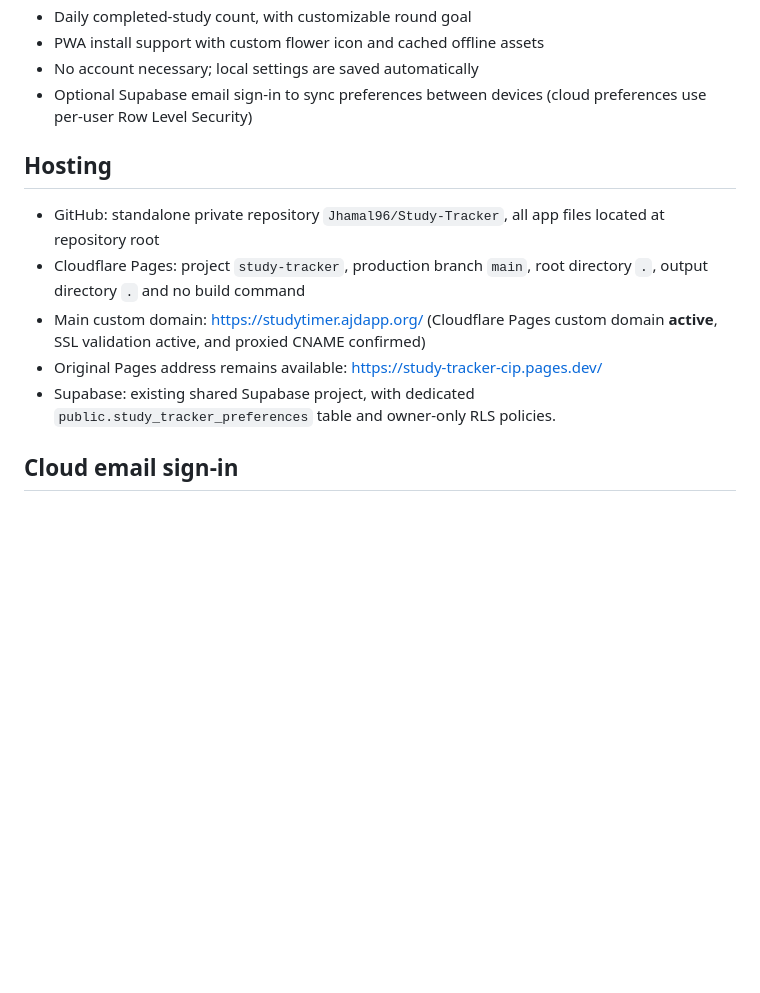
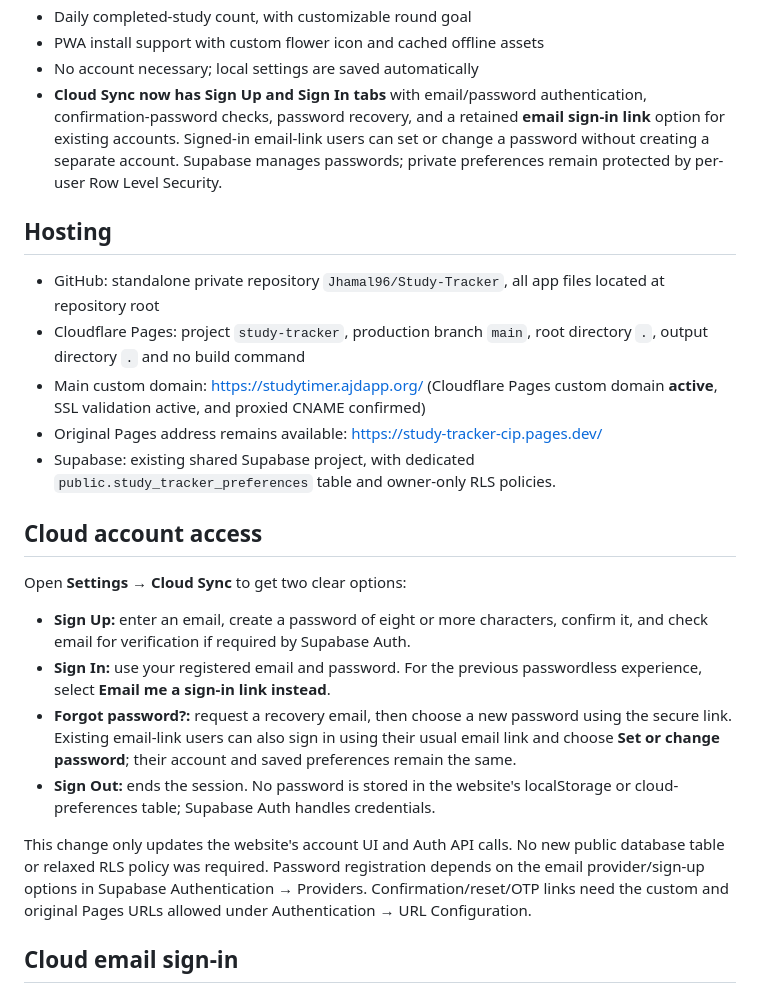
Before and after one commit to Jhamal96/Study-Tracker, a Markdown page: README.md, the part around the change. Rendered like a GitHub page; blank space fills up the shorter version.

Commit message:
Document Study Tracker Cloud Sync sign-up, sign-in and password recovery options

```diff
--- a/README.md
+++ b/README.md
@@ -27,7 +27,7 @@ A sweet, minimal study + break interval timer, made for Whitney.
 - Daily completed-study count, with customizable round goal
 - PWA install support with custom flower icon and cached offline assets
 - No account necessary; local settings are saved automatically
-- Optional Supabase email sign-in to sync preferences between devices (cloud preferences use per-user Row Level Security)
+- **Cloud Sync now has Sign Up and Sign In tabs** with email/password authentication, confirmation-password checks, password recovery, and a retained **email sign-in link** option for existing accounts. Signed-in email-link users can set or change a password without creating a separate account. Supabase manages passwords; private preferences remain protected by per-user Row Level Security.
 
 ## Hosting
 - GitHub: standalone private repository `Jhamal96/Study-Tracker`, all app files located at repository root
@@ -35,6 +35,15 @@ A sweet, minimal study + break interval timer, made for Whitney.
 - Main custom domain: https://studytimer.ajdapp.org/ (Cloudflare Pages custom domain **active**, SSL validation active, and proxied CNAME confirmed)
 - Original Pages address remains available: https://study-tracker-cip.pages.dev/
 - Supabase: existing shared Supabase project, with dedicated `public.study_tracker_preferences` table and owner-only RLS policies.
+
+## Cloud account access
+Open **Settings → Cloud Sync** to get two clear options:
+- **Sign Up:** enter an email, create a password of eight or more characters, confirm it, and check email for verification if required by Supabase Auth.
+- **Sign In:** use your registered email and password. For the previous passwordless experience, select **Email me a sign-in link instead**.
+- **Forgot password?:** request a recovery email, then choose a new password using the secure link. Existing email-link users can also sign in using their usual email link and choose **Set or change password**; their account and saved preferences remain the same.
+- **Sign Out:** ends the session. No password is stored in the website's localStorage or cloud-preferences table; Supabase Auth handles credentials.
+
+This change only updates the website's account UI and Auth API calls. No new public database table or relaxed RLS policy was required. Password registration depends on the email provider/sign-up options in Supabase Authentication → Providers. Confirmation/reset/OTP links need the custom and original Pages URLs allowed under Authentication → URL Configuration.
 
 ## Cloud email sign-in
 The Supabase Auth URL Configuration needs `https://study-tracker-cip.pages.dev/**` and `https://studytimer.ajdapp.org/**` added to its redirect allowlist in the dashboard for email magic-link sign-ins to return to this website. Local-only use does not need this.
```
